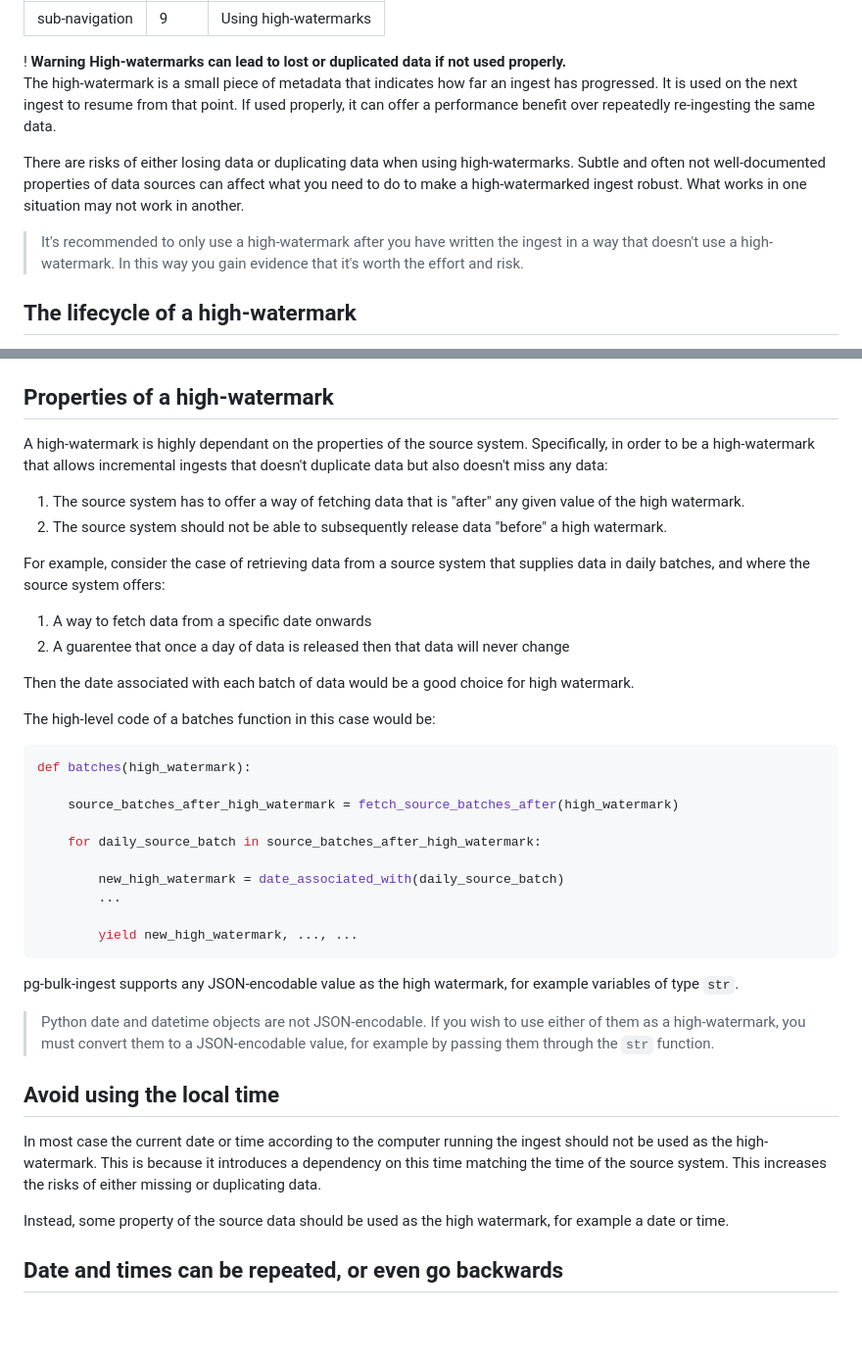
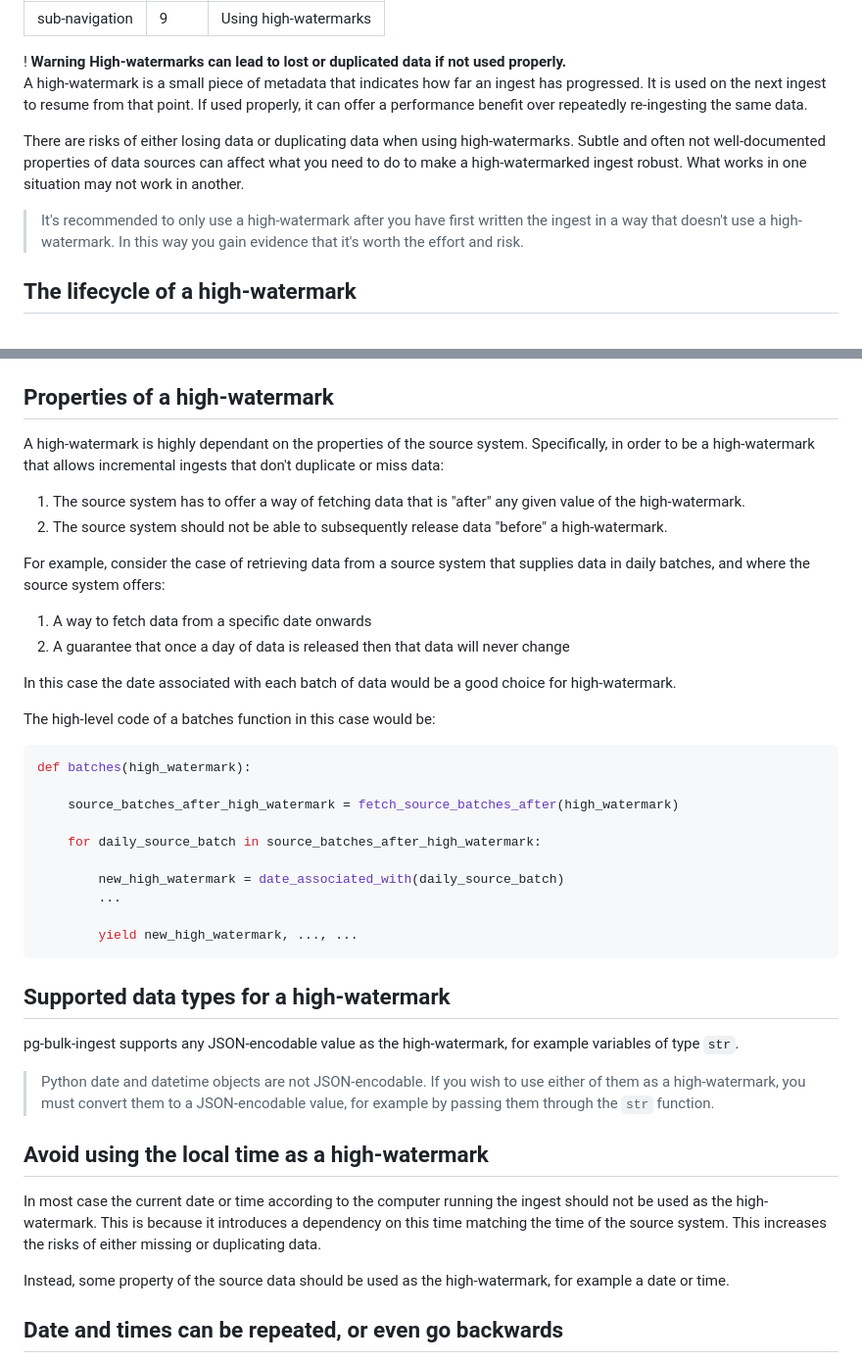
Before and after one commit to uktrade/pg-bulk-ingest, a Markdown page: docs/high-watermark.md, 2 parts joined by grey strips. Shown: that part at 98% size. GitHub-like rendering; blank space fills up the shorter version.

Commit message:
docs: fix typos and improve flow in high-watermark docs

````diff
--- a/docs/high-watermark.md
+++ b/docs/high-watermark.md
@@ -12,11 +12,11 @@ title: Using high-watermarks
   </strong>
 </div>
 
-The high-watermark is a small piece of metadata that indicates how far an ingest has progressed. It is used on the next ingest to resume from that point. If used properly, it can offer a performance benefit over repeatedly re-ingesting the same data.
+A high-watermark is a small piece of metadata that indicates how far an ingest has progressed. It is used on the next ingest to resume from that point. If used properly, it can offer a performance benefit over repeatedly re-ingesting the same data.
 
 There are risks of either losing data or duplicating data when using high-watermarks. Subtle and often not well-documented properties of data sources can affect what you need to do to make a high-watermarked ingest robust. What works in one situation may not work in another.
 
-> It's recommended to only use a high-watermark after you have written the ingest in a way that doesn't use a high-watermark. In this way you gain evidence that it's worth the effort and risk.
+> It's recommended to only use a high-watermark after you have first written the ingest in a way that doesn't use a high-watermark. In this way you gain evidence that it's worth the effort and risk.
 
 
 ## The lifecycle of a high-watermark
@@ -46,17 +46,17 @@ On the first ingest `high_watermark` is `None`.
 
 ## Properties of a high-watermark
 
-A high-watermark is highly dependant on the properties of the source system. Specifically, in order to be a high-watermark that allows incremental ingests that doesn't duplicate data but also doesn't miss any data:
+A high-watermark is highly dependant on the properties of the source system. Specifically, in order to be a high-watermark that allows incremental ingests that don't duplicate or miss data:
 
-1. The source system has to offer a way of fetching data that is "after" any given value of the high watermark.
-2. The source system should not be able to subsequently release data "before" a high watermark.
+1. The source system has to offer a way of fetching data that is "after" any given value of the high-watermark.
+2. The source system should not be able to subsequently release data "before" a high-watermark.
 
 For example, consider the case of retrieving data from a source system that supplies data in daily batches, and where the source system offers:
 
 1. A way to fetch data from a specific date onwards
-2. A guarentee that once a day of data is released then that data will never change
+2. A guarantee that once a day of data is released then that data will never change
 
-Then the date associated with each batch of data would be a good choice for high watermark.
+In this case the date associated with each batch of data would be a good choice for high-watermark.
 
 The high-level code of a batches function in this case would be:
 
@@ -73,16 +73,19 @@ def batches(high_watermark):
         yield new_high_watermark, ..., ...
 ```
 
-pg-bulk-ingest supports any JSON-encodable value as the high watermark, for example variables of type `str`.
+
+## Supported data types for a high-watermark
+
+pg-bulk-ingest supports any JSON-encodable value as the high-watermark, for example variables of type `str`.
 
 > Python date and datetime objects are not JSON-encodable. If you wish to use either of them as a high-watermark, you must convert them to a JSON-encodable value, for example by passing them through the `str` function.
 
 
-## Avoid using the local time
+## Avoid using the local time as a high-watermark
 
 In most case the current date or time according to the computer running the ingest should not be used as the high-watermark. This is because it introduces a dependency on this time matching the time of the source system. This increases the risks of either missing or duplicating data.
 
-Instead, some property of the source data should be used as the high watermark, for example a date or time.
+Instead, some property of the source data should be used as the high-watermark, for example a date or time.
 
 
 ## Date and times can be repeated, or even go backwards
````
Also changed, not shown: other parts of docs/high-watermark.md (+1 -1 lines).
